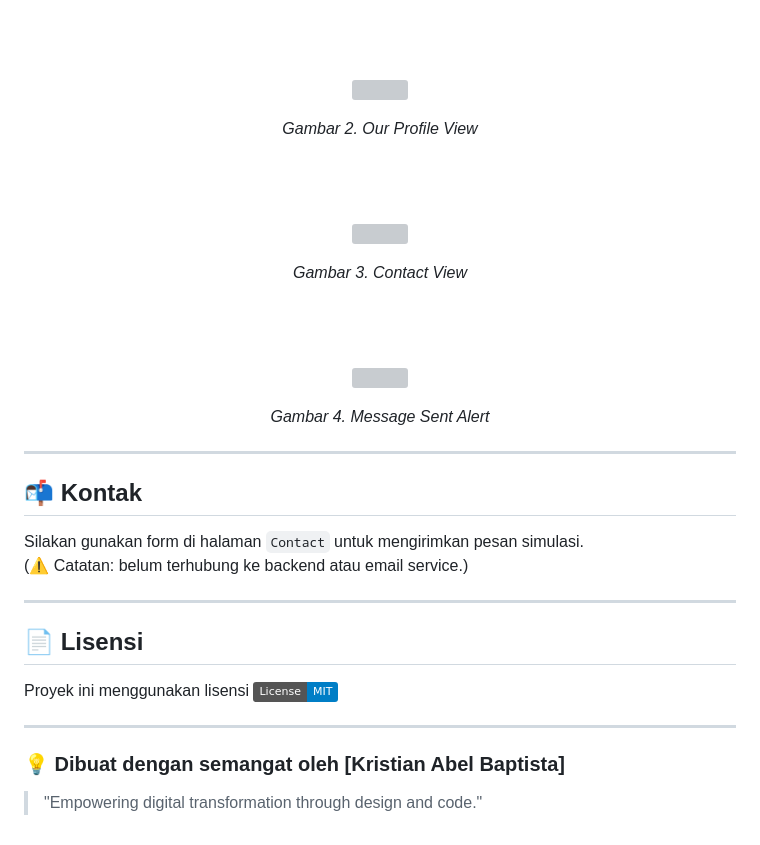
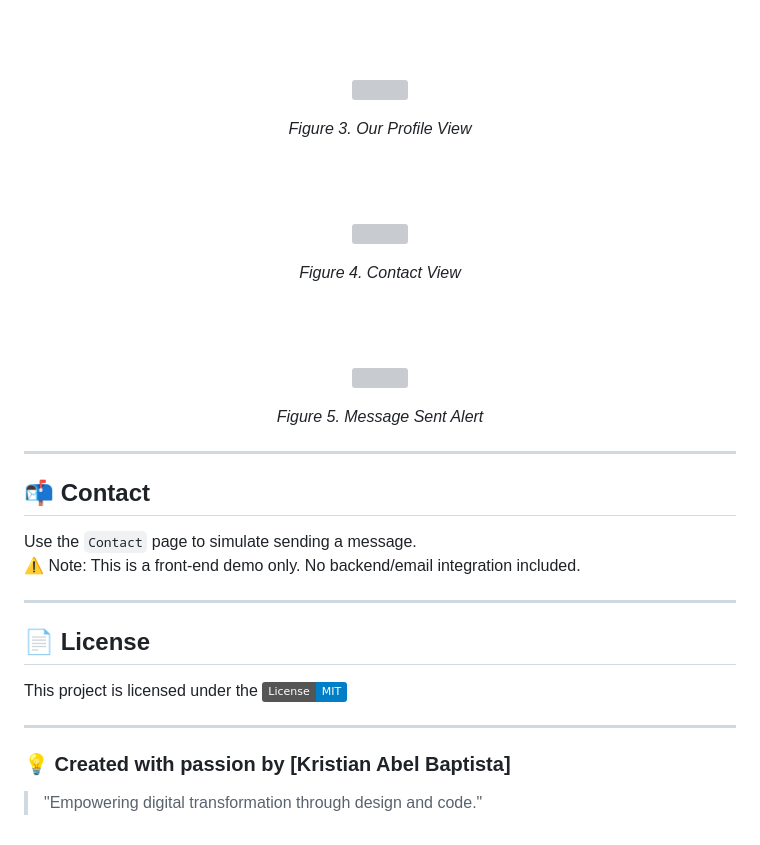
Before and after one commit to Revou-Coding-Camp/codingcamp-14-jul-25-Kriss245, a Markdown page: README.md, the part around one of its changes. Drawn GitHub-style; badges without logos; grey boxes are pictures that could not be loaded.

```diff
--- a/README.md
+++ b/README.md
@@ -76,38 +83,38 @@ QuantumNex/
 
 <p align="center"><img src="https://imgur.com/sqPhTcJ.png" width="500"></p>
 <p align="center" style="font-size:10px; color:gray;">
-<em> Gambar 2. Our Profile View </em>
+<em>Figure 3. Our Profile View</em>
 </p>
 
 <br><br>
 
 <p align="center"><img src="https://imgur.com/kipFWig.png" width="500"></p>
 <p align="center" style="font-size:10px; color:gray;">
-<em> Gambar 3. Contact View </em>
+<em>Figure 4. Contact View</em>
 </p>
 
 <br><br>
 
 <p align="center"><img src="https://imgur.com/ODkcDVA.png" width="500"></p>
 <p align="center" style="font-size:10px; color:gray;">
-<em> Gambar 4. Message Sent Alert </em>
+<em>Figure 5. Message Sent Alert</em>
 </p>
 
 ---
 
-## 📬 Kontak
+## 📬 Contact
 
-Silakan gunakan form di halaman `Contact` untuk mengirimkan pesan simulasi.
-(⚠️ Catatan: belum terhubung ke backend atau email service.)
+Use the `Contact` page to simulate sending a message.
+⚠️ Note: This is a front-end demo only. No backend/email integration included.
 
 ---
 
-## 📄 Lisensi
+## 📄 License
 
-Proyek ini menggunakan lisensi [![License: MIT](https://img.shields.io/badge/License-MIT-blue.svg)](LICENSE)
+This project is licensed under the [![License: MIT](https://img.shields.io/badge/License-MIT-blue.svg)](LICENSE)
 
 ---
 
-### 💡 Dibuat dengan semangat oleh [Kristian Abel Baptista]
+### 💡 Created with passion by [Kristian Abel Baptista]
 
 > "Empowering digital transformation through design and code."
```
Also changed, not shown: other parts of README.md (+38 -31 lines).
